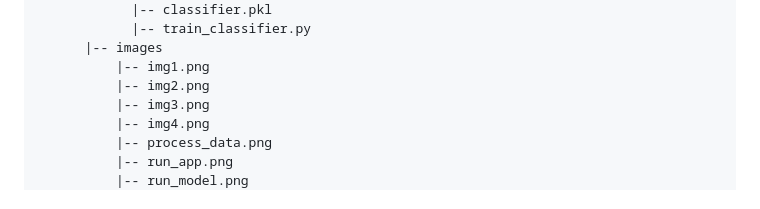
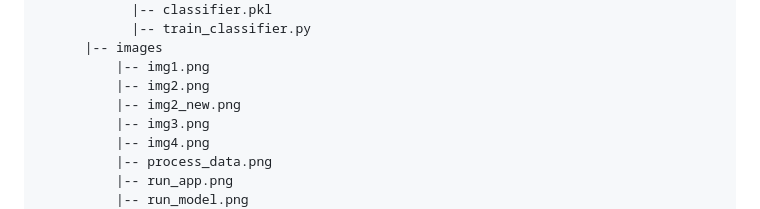
Before and after one commit to nminhhung/Disaster-Response-Pipeline, a Markdown page: README.md, the part around the change. Rendered like a GitHub page.

```diff
--- a/README.md
+++ b/README.md
@@ -37,6 +37,7 @@ Below are a few screenshots of the web app.
           |-- images
               |-- img1.png
               |-- img2.png
+              |-- img2_new.png
               |-- img3.png
               |-- img4.png
               |-- process_data.png
```
